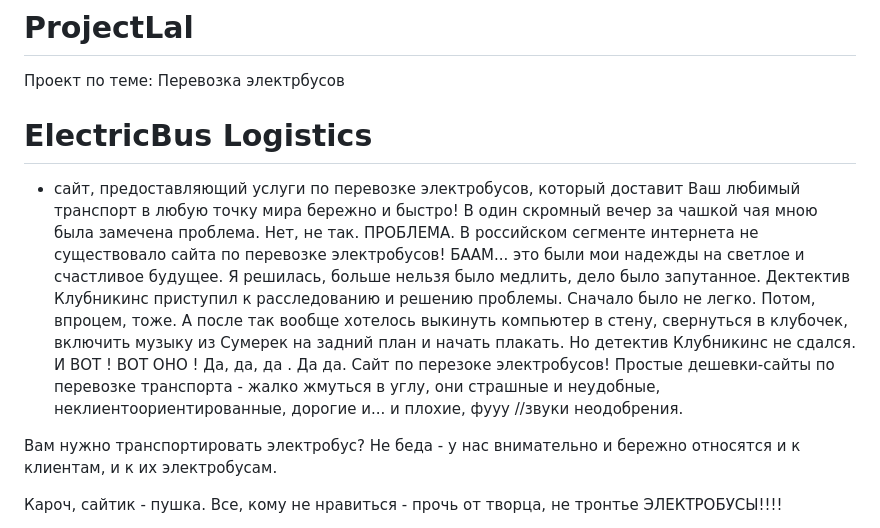
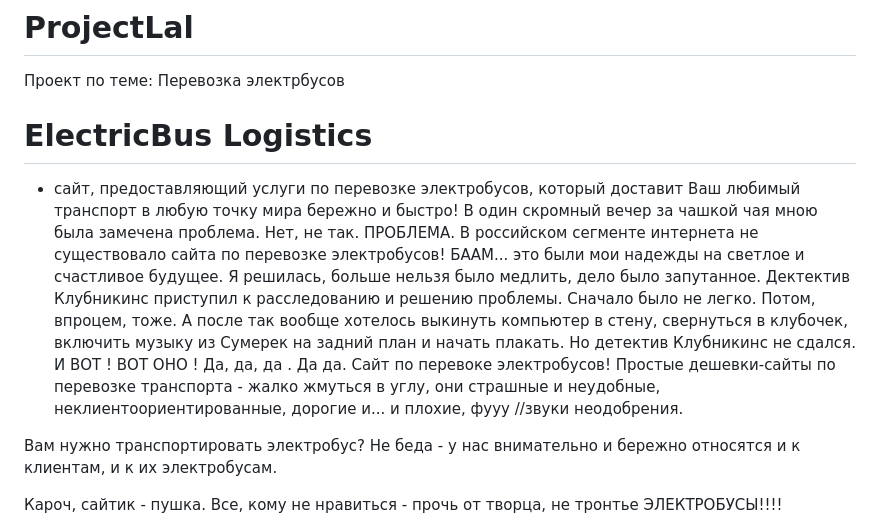
Before and after one commit to pdtplfcvthnb/ProjectLal, a Markdown page: README.md, the part around the change. Drawn GitHub-style.

Commit message:
дааа

```diff
--- a/README.md
+++ b/README.md
@@ -4,7 +4,7 @@
 
 
 
- - сайт, предоставляющий услуги по перевозке электробусов, который доставит Ваш любимый транспорт в любую точку мира бережно и быстро! В один скромный вечер за чашкой чая мною была замечена проблема. Нет, не так. ПРОБЛЕМА. В российском сегменте интернета не существовало сайта по перевозке электробусов! БААМ... это были мои надежды на светлое и счастливое будущее. Я решилась, больше нельзя было медлить, дело было запутанное. Дектектив Клубникинс приступил к расследованию и решению проблемы. Сначало было не легко. Потом, впроцем, тоже. А после так вообще хотелось выкинуть компьютер в стену, свернуться в клубочек, включить музыку из Сумерек на задний план и начать плакать. Но детектив Клубникинс не сдался. И ВОТ ! ВОТ ОНО ! Да, да, да . Да да. Сайт по перезоке электробусов! Простые дешевки-сайты по перевозке транспорта - жалко жмуться в углу, они страшные и неудобные, неклиентоориентированные, дорогие и... и плохие, фууу //звуки неодобрения.
+ - сайт, предоставляющий услуги по перевозке электробусов, который доставит Ваш любимый транспорт в любую точку мира бережно и быстро! В один скромный вечер за чашкой чая мною была замечена проблема. Нет, не так. ПРОБЛЕМА. В российском сегменте интернета не существовало сайта по перевозке электробусов! БААМ... это были мои надежды на светлое и счастливое будущее. Я решилась, больше нельзя было медлить, дело было запутанное. Дектектив Клубникинс приступил к расследованию и решению проблемы. Сначало было не легко. Потом, впроцем, тоже. А после так вообще хотелось выкинуть компьютер в стену, свернуться в клубочек, включить музыку из Сумерек на задний план и начать плакать. Но детектив Клубникинс не сдался. И ВОТ ! ВОТ ОНО ! Да, да, да . Да да. Сайт по перевоке электробусов! Простые дешевки-сайты по перевозке транспорта - жалко жмуться в углу, они страшные и неудобные, неклиентоориентированные, дорогие и... и плохие, фууу //звуки неодобрения.
 
  Вам нужно транспортировать электробус? Не беда - у нас внимательно и бережно относятся и к клиентам, и к их электробусам.
 
```
